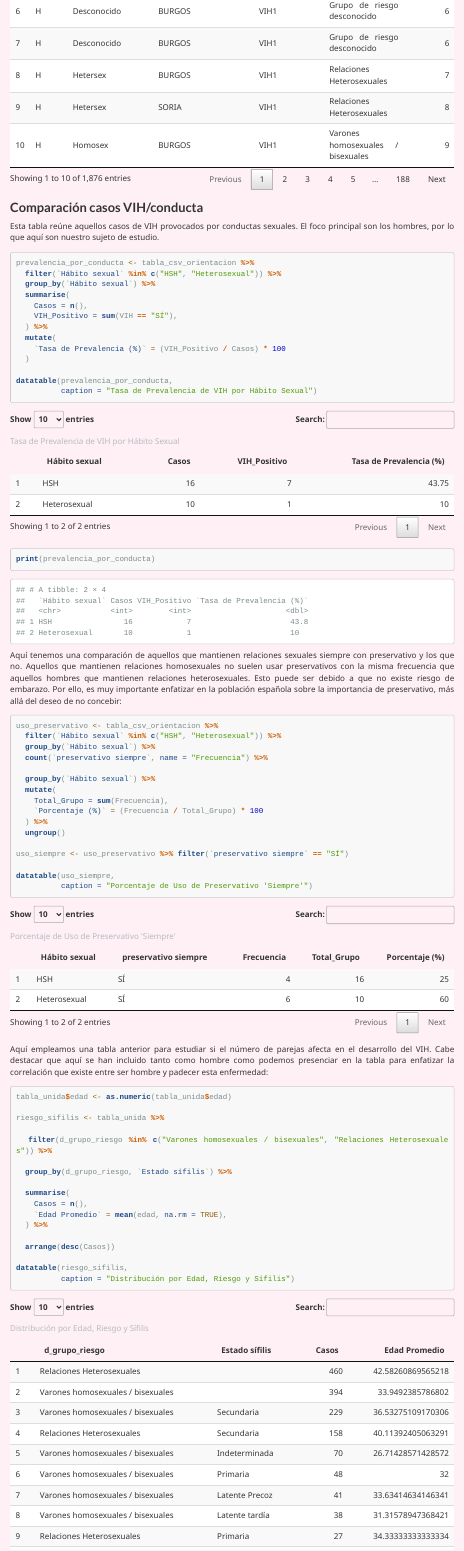
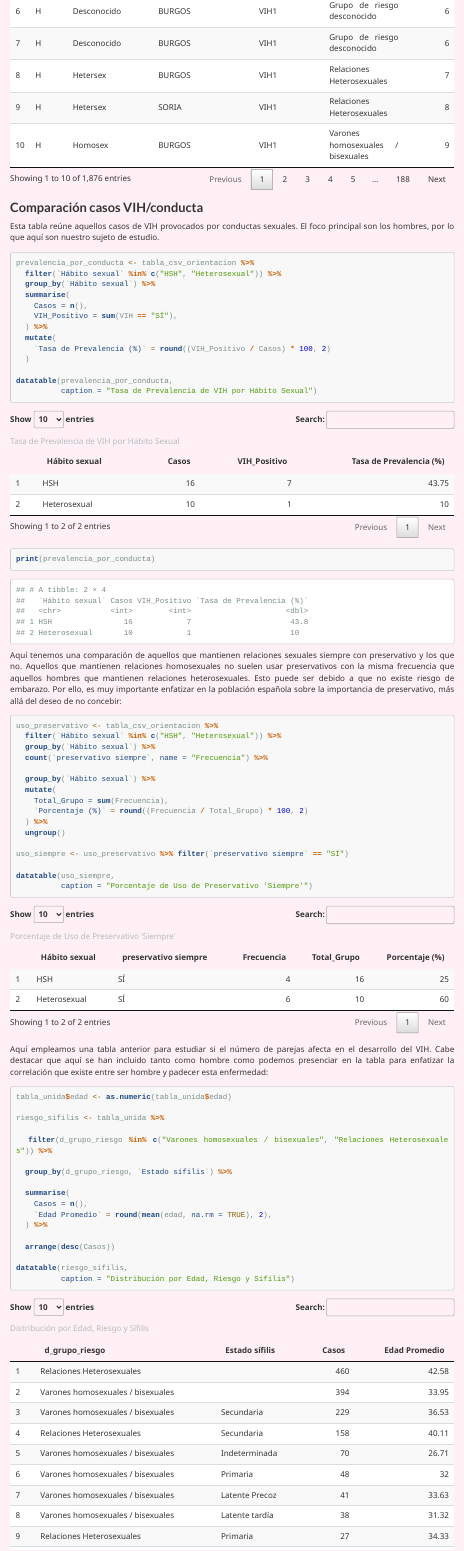
Before and after one commit to AK-735/Seminario_Fuentes_MKA, an R Markdown document (Seminario_estudio_VIH_ES.Rmd): the page in a window 1100 px wide, from 2710 px down. Rendered offline with R 4.5, knitr and Pandoc, with nearby package versions; some code elsewhere in the file could not run offline; menus at the side of the page are left out; long lines of code are wrapped.

Commit message:
Datos redondeados

```diff
--- a/Seminario_estudio_VIH_ES.Rmd
+++ b/Seminario_estudio_VIH_ES.Rmd
@@ -126,7 +126,7 @@ prevalencia_por_conducta <- tabla_csv_orientacion %>%
     VIH_Positivo = sum(VIH == "SÍ"),
   ) %>%
   mutate(
-    `Tasa de Prevalencia (%)` = (VIH_Positivo / Casos) * 100
+    `Tasa de Prevalencia (%)` = round((VIH_Positivo / Casos) * 100, 2)
   )
 
 datatable(prevalencia_por_conducta,
@@ -147,7 +147,7 @@ uso_preservativo <- tabla_csv_orientacion %>%
   group_by(`Hábito sexual`) %>%
   mutate(
     Total_Grupo = sum(Frecuencia),
-    `Porcentaje (%)` = (Frecuencia / Total_Grupo) * 100
+    `Porcentaje (%)` = round((Frecuencia / Total_Grupo) * 100, 2)
   ) %>%
   ungroup()
 
@@ -171,7 +171,7 @@ riesgo_sifilis <- tabla_unida %>%
 
   summarise(
     Casos = n(),
-    `Edad Promedio` = mean(edad, na.rm = TRUE),
+    `Edad Promedio` = round(mean(edad, na.rm = TRUE), 2),
   ) %>%
 
   arrange(desc(Casos))
```
Also changed, not shown: Seminario_estudio_VIH_ES.html, Seminario_estudio_VIH_ES.Rmd (2 more changed lines).
